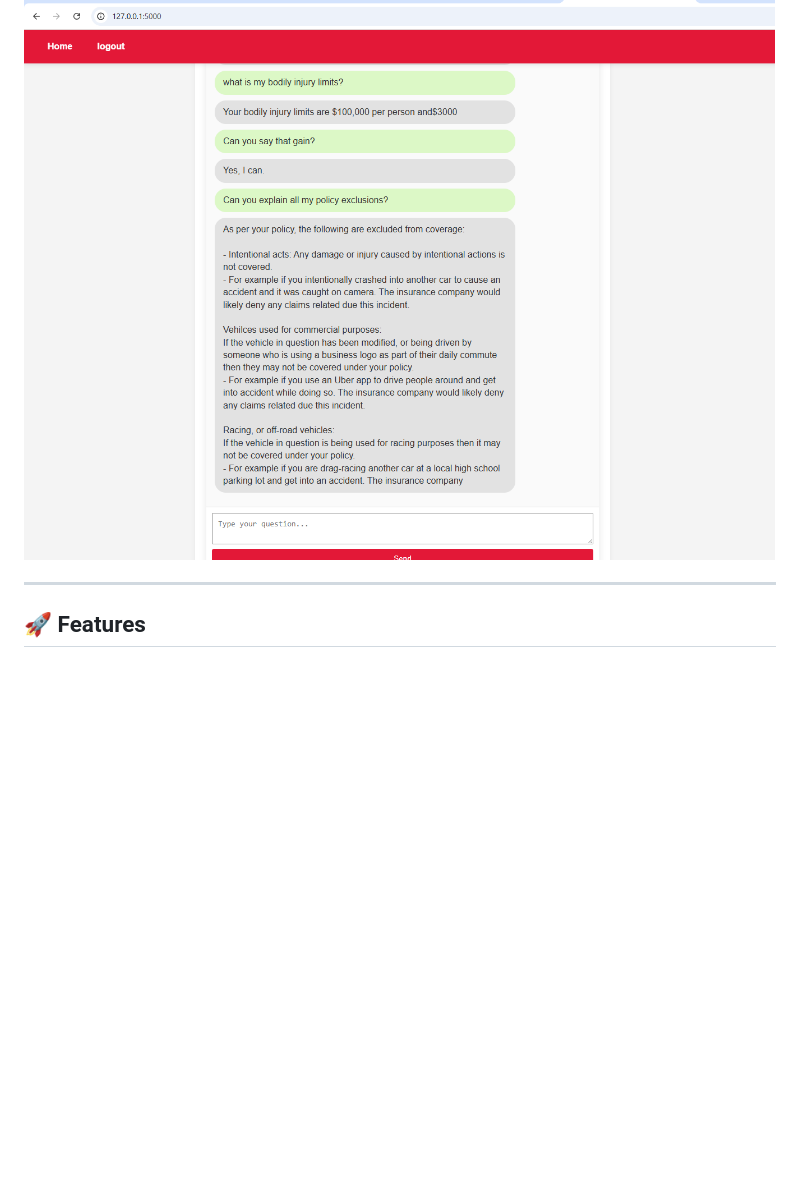
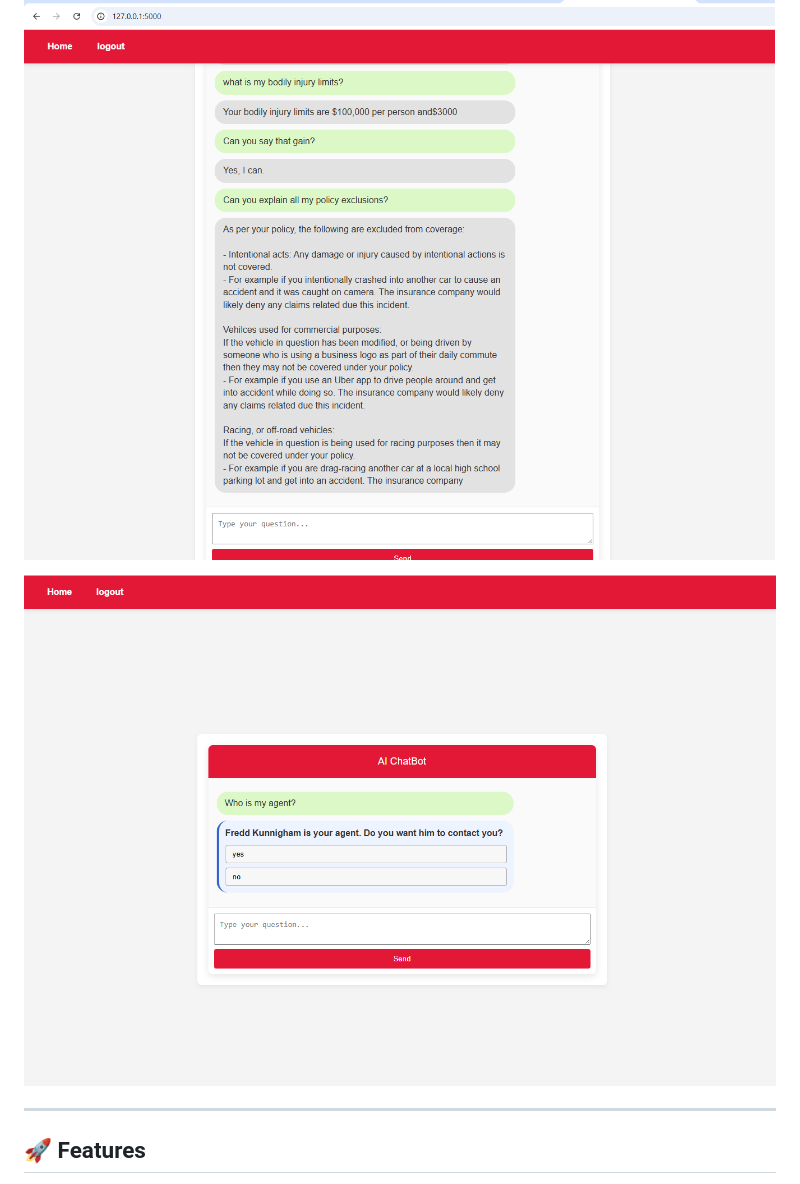
Before and after one commit to JakeB1998/insurance-chat-bot, a Markdown page: README.md, the part around the change. GitHub-like rendering; pictures changed too: app-example-interactive.png (added); blank space fills up the shorter version.

```diff
--- a/README.md
+++ b/README.md
@@ -7,6 +7,8 @@ A simple web-based chatbot interface built with **Flask** and **vanilla JavaScri
 ## 📸 Screenshot
 
 ![App Screenshot](app-example.png)
+
+![App Screenshot](app-example-interactive.png)
 
 
 ---
```
Also changed, not shown: 3 other files.
